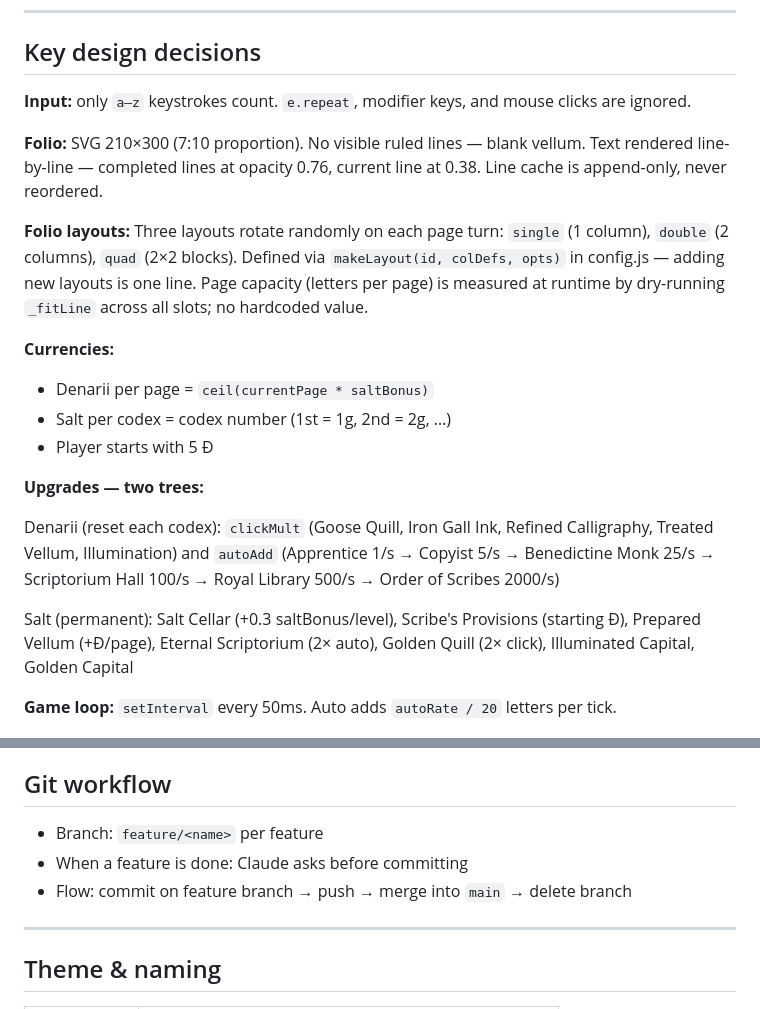
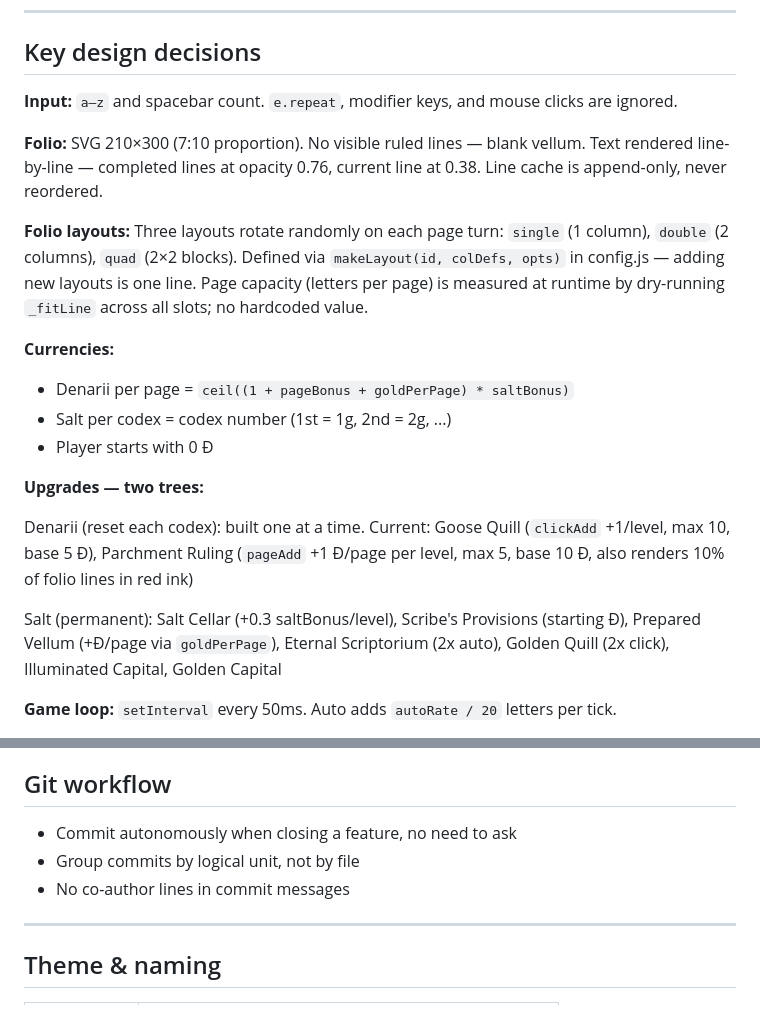
Before and after one commit to vitoraugustto/scriptorium, a Markdown page: CLAUDE.md, 2 parts joined by grey strips. Rendered like a GitHub page.

Commit message:
Update CLAUDE.md: input, currency formula, upgrade tree, git workflow

```diff
--- a/CLAUDE.md
+++ b/CLAUDE.md
@@ -39,22 +39,22 @@ Module load order: `env → config → state → upgrades → ui → main → de
 
 ## Key design decisions
 
-**Input:** only `a–z` keystrokes count. `e.repeat`, modifier keys, and mouse clicks are ignored.
+**Input:** `a–z` and spacebar count. `e.repeat`, modifier keys, and mouse clicks are ignored.
 
 **Folio:** SVG 210×300 (7:10 proportion). No visible ruled lines — blank vellum. Text rendered line-by-line — completed lines at opacity 0.76, current line at 0.38. Line cache is append-only, never reordered.
 
 **Folio layouts:** Three layouts rotate randomly on each page turn: `single` (1 column), `double` (2 columns), `quad` (2×2 blocks). Defined via `makeLayout(id, colDefs, opts)` in config.js — adding new layouts is one line. Page capacity (letters per page) is measured at runtime by dry-running `_fitLine` across all slots; no hardcoded value.
 
 **Currencies:**
-- Denarii per page = `ceil(currentPage * saltBonus)`
-- Salt per codex = codex number (1st = 1g, 2nd = 2g, …)
-- Player starts with 5 Đ
+- Denarii per page = `ceil((1 + pageBonus + goldPerPage) * saltBonus)`
+- Salt per codex = codex number (1st = 1g, 2nd = 2g, ...)
+- Player starts with 0 Đ
 
 **Upgrades — two trees:**
 
-Denarii (reset each codex): `clickMult` (Goose Quill, Iron Gall Ink, Refined Calligraphy, Treated Vellum, Illumination) and `autoAdd` (Apprentice 1/s → Copyist 5/s → Benedictine Monk 25/s → Scriptorium Hall 100/s → Royal Library 500/s → Order of Scribes 2000/s)
+Denarii (reset each codex): built one at a time. Current: Goose Quill (`clickAdd` +1/level, max 10, base 5 Đ), Parchment Ruling (`pageAdd` +1 Đ/page per level, max 5, base 10 Đ, also renders 10% of folio lines in red ink)
 
-Salt (permanent): Salt Cellar (+0.3 saltBonus/level), Scribe's Provisions (starting Đ), Prepared Vellum (+Đ/page), Eternal Scriptorium (2× auto), Golden Quill (2× click), Illuminated Capital, Golden Capital
+Salt (permanent): Salt Cellar (+0.3 saltBonus/level), Scribe's Provisions (starting Đ), Prepared Vellum (+Đ/page via `goldPerPage`), Eternal Scriptorium (2x auto), Golden Quill (2x click), Illuminated Capital, Golden Capital
 
 **Game loop:** `setInterval` every 50ms. Auto adds `autoRate / 20` letters per tick.
 
@@ -84,9 +84,9 @@ Salt (permanent): Salt Cellar (+0.3 saltBonus/level), Scribe's Provisions (start
 
 ## Git workflow
 
-- Branch: `feature/<name>` per feature
-- When a feature is done: Claude asks before committing
-- Flow: commit on feature branch → push → merge into `main` → delete branch
+- Commit autonomously when closing a feature, no need to ask
+- Group commits by logical unit, not by file
+- No co-author lines in commit messages
 
 ---
 
```
